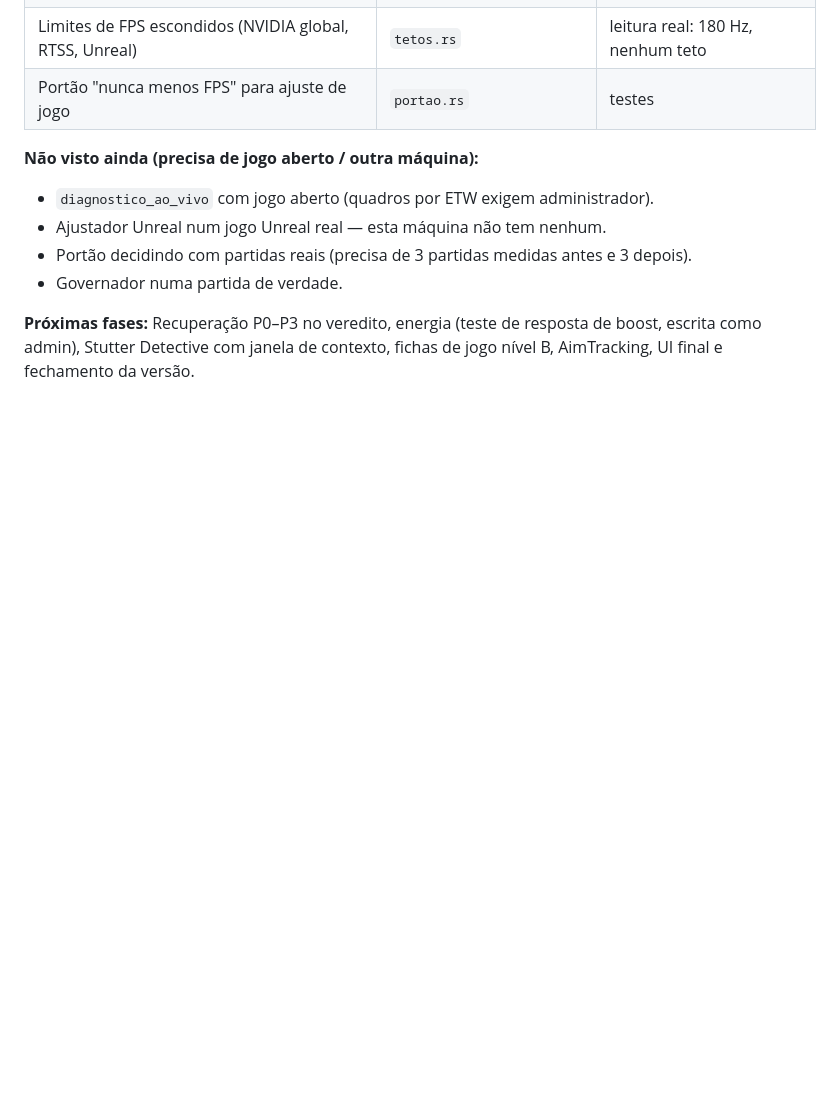
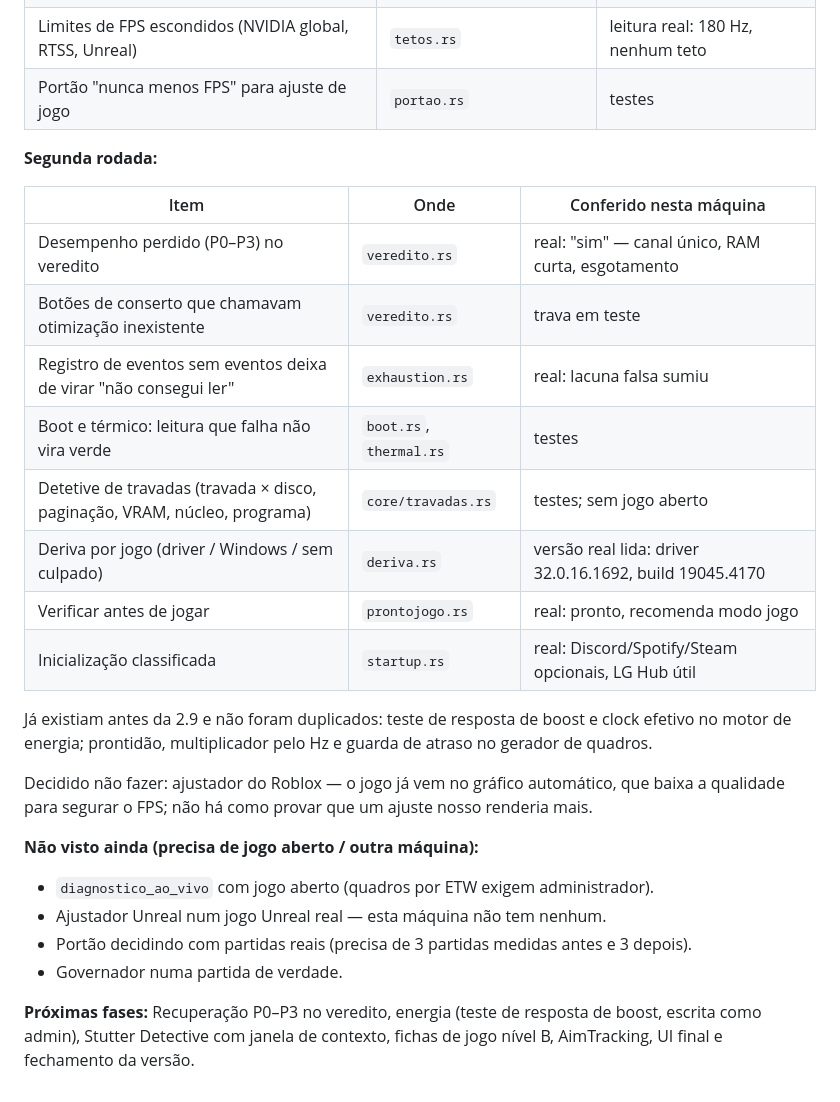
Before and after one commit to Otimiza-Oficial/Otimiza, a Markdown page: pc-optimizer/docs/PLANO-2.9.md, the part around the change. Drawn GitHub-style; blank space fills up the shorter version.

Commit message:
plano 2.9: andamento da segunda rodada
Co-Authored-By: Claude Opus 5 <noreply@anthropic.com>

```diff
--- a/pc-optimizer/docs/PLANO-2.9.md
+++ b/pc-optimizer/docs/PLANO-2.9.md
@@ -698,6 +698,27 @@ O mesmo vale depois para os formatos da Valve (CS2, Dota 2).
 | Limites de FPS escondidos (NVIDIA global, RTSS, Unreal) | `tetos.rs` | leitura real: 180 Hz, nenhum teto |
 | Portão "nunca menos FPS" para ajuste de jogo | `portao.rs` | testes |
 
+**Segunda rodada:**
+
+| Item | Onde | Conferido nesta máquina |
+|---|---|---|
+| Desempenho perdido (P0–P3) no veredito | `veredito.rs` | real: "sim" — canal único, RAM curta, esgotamento |
+| Botões de conserto que chamavam otimização inexistente | `veredito.rs` | trava em teste |
+| Registro de eventos sem eventos deixa de virar "não consegui ler" | `exhaustion.rs` | real: lacuna falsa sumiu |
+| Boot e térmico: leitura que falha não vira verde | `boot.rs`, `thermal.rs` | testes |
+| Detetive de travadas (travada × disco, paginação, VRAM, núcleo, programa) | `core/travadas.rs` | testes; sem jogo aberto |
+| Deriva por jogo (driver / Windows / sem culpado) | `deriva.rs` | versão real lida: driver 32.0.16.1692, build 19045.4170 |
+| Verificar antes de jogar | `prontojogo.rs` | real: pronto, recomenda modo jogo |
+| Inicialização classificada | `startup.rs` | real: Discord/Spotify/Steam opcionais, LG Hub útil |
+
+Já existiam antes da 2.9 e não foram duplicados: teste de resposta de boost e
+clock efetivo no motor de energia; prontidão, multiplicador pelo Hz e guarda
+de atraso no gerador de quadros.
+
+Decidido não fazer: ajustador do Roblox — o jogo já vem no gráfico
+automático, que baixa a qualidade para segurar o FPS; não há como provar que
+um ajuste nosso renderia mais.
+
 **Não visto ainda (precisa de jogo aberto / outra máquina):**
 
 - `diagnostico_ao_vivo` com jogo aberto (quadros por ETW exigem administrador).
```
